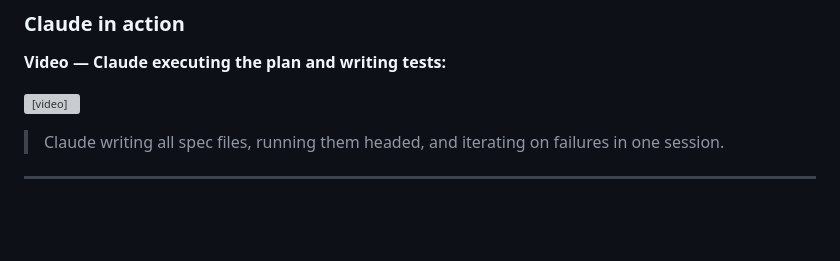
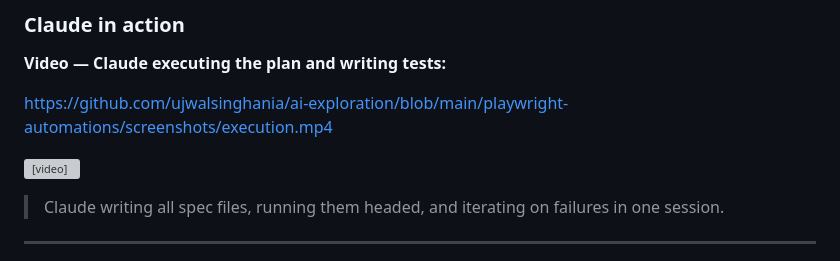
Before and after one commit to ujwalsinghania/ai-exploration, a Markdown page: playwright-automations/README.md, the part around the change. Drawn GitHub-style; blank space fills up the shorter version; grey boxes are pictures that could not be loaded.

```diff
--- a/playwright-automations/README.md
+++ b/playwright-automations/README.md
@@ -17,7 +17,9 @@ This project's test suite was written with the help of **Claude Code** (Anthropi
 
 **Video — Claude executing the plan and writing tests:**
 
-<video src="screenshots/execution.mp4" width="600" controls></video>
+https://github.com/ujwalsinghania/ai-exploration/blob/main/playwright-automations/screenshots/execution.mp4
+
+<video src="screenshots/execution.mp4" width="600"></video>
 
 > Claude writing all spec files, running them headed, and iterating on failures in one session.
 
```
